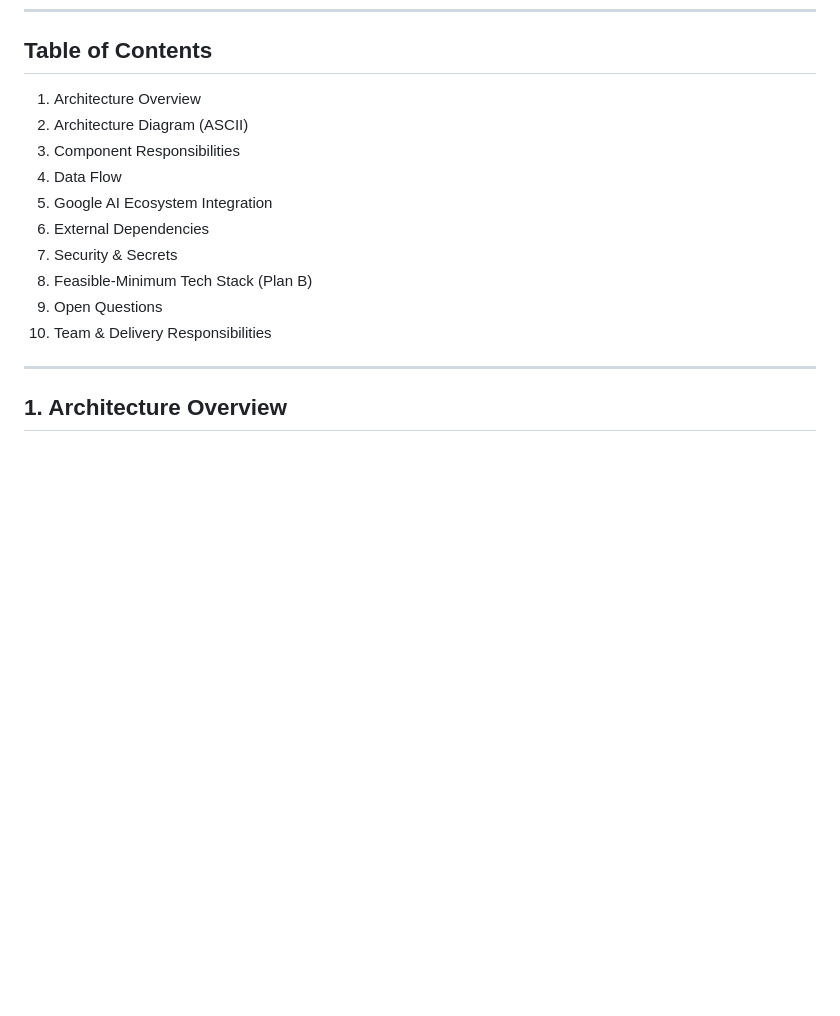
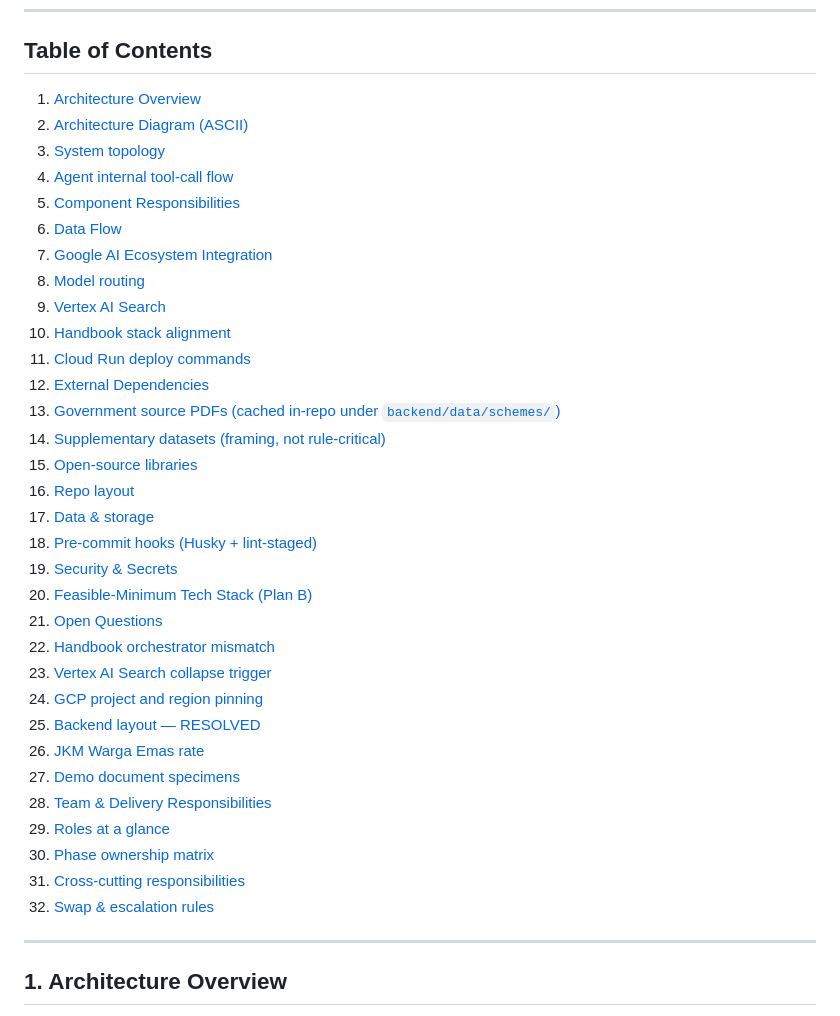
Before and after one commit to AlaskanTuna/Layak, a Markdown page: docs/trd.md, the part around the change. GitHub-like rendering; blank space fills up the shorter version.

```diff
--- a/docs/trd.md
+++ b/docs/trd.md
@@ -12,16 +12,38 @@
 
 ## Table of Contents
 
-1. Architecture Overview
-2. Architecture Diagram (ASCII)
-3. Component Responsibilities
-4. Data Flow
-5. Google AI Ecosystem Integration
-6. External Dependencies
-7. Security & Secrets
-8. Feasible-Minimum Tech Stack (Plan B)
-9. Open Questions
-10. Team & Delivery Responsibilities
+1. [Architecture Overview](#1-architecture-overview)
+2. [Architecture Diagram (ASCII)](#2-architecture-diagram-ascii)
+3. [System topology](#21-system-topology)
+4. [Agent internal tool-call flow](#22-agent-internal-tool-call-flow)
+5. [Component Responsibilities](#3-component-responsibilities)
+6. [Data Flow](#4-data-flow)
+7. [Google AI Ecosystem Integration](#5-google-ai-ecosystem-integration)
+8. [Model routing](#51-model-routing)
+9. [Vertex AI Search](#52-vertex-ai-search)
+10. [Handbook stack alignment](#53-handbook-stack-alignment)
+11. [Cloud Run deploy commands](#54-cloud-run-deploy-commands)
+12. [External Dependencies](#6-external-dependencies)
+13. [Government source PDFs (cached in-repo under `backend/data/schemes/`)](#61-government-source-pdfs-cached-in-repo-under-backenddataschemes)
+14. [Supplementary datasets (framing, not rule-critical)](#62-supplementary-datasets-framing-not-rule-critical)
+15. [Open-source libraries](#63-open-source-libraries)
+16. [Repo layout](#64-repo-layout)
+17. [Data & storage](#65-data--storage)
+18. [Pre-commit hooks (Husky + lint-staged)](#66-pre-commit-hooks-husky--lint-staged)
+19. [Security & Secrets](#7-security--secrets)
+20. [Feasible-Minimum Tech Stack (Plan B)](#8-feasible-minimum-tech-stack-plan-b)
+21. [Open Questions](#9-open-questions)
+22. [Handbook orchestrator mismatch](#91-handbook-orchestrator-mismatch)
+23. [Vertex AI Search collapse trigger](#92-vertex-ai-search-collapse-trigger)
+24. [GCP project and region pinning](#93-gcp-project-and-region-pinning)
+25. [Backend layout — RESOLVED](#94-backend-layout--resolved)
+26. [JKM Warga Emas rate](#95-jkm-warga-emas-rate)
+27. [Demo document specimens](#96-demo-document-specimens)
+28. [Team & Delivery Responsibilities](#10-team--delivery-responsibilities)
+29. [Roles at a glance](#101-roles-at-a-glance)
+30. [Phase ownership matrix](#102-phase-ownership-matrix)
+31. [Cross-cutting responsibilities](#103-cross-cutting-responsibilities)
+32. [Swap & escalation rules](#104-swap--escalation-rules)
 
 ---
 
```
Also changed, not shown: docs/prd.md (+32 -0 lines), docs/progress.md (+7 -0 lines).
